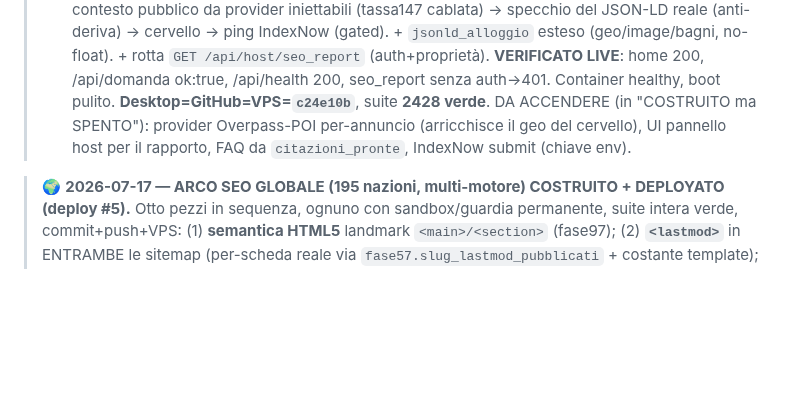
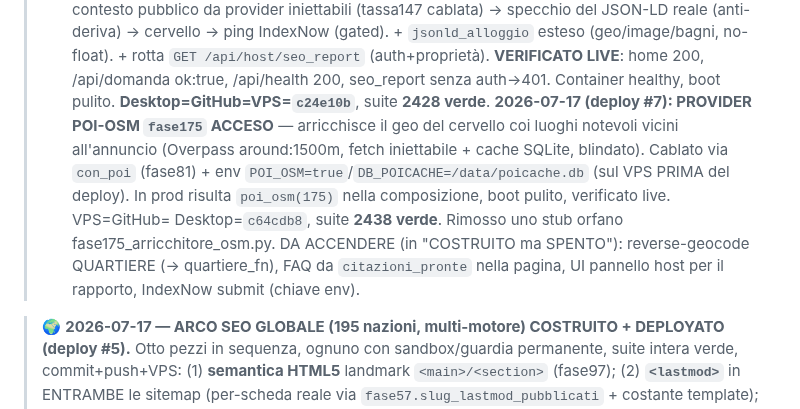
Before and after one commit to edilmax/Core_Auto, a Markdown page: RIPRENDI_QUI.md, the part around the change. Drawn GitHub-style; blank space fills up the shorter version.

Commit message:
docs: RIPRENDI_QUI - provider POI-OSM fase175 acceso in prod (deploy #7, c64cdb8)

```diff
--- a/RIPRENDI_QUI.md
+++ b/RIPRENDI_QUI.md
@@ -13,8 +13,13 @@
 > (gated). + `jsonld_alloggio` esteso (geo/image/bagni, no-float). + rotta `GET /api/host/seo_report`
 > (auth+proprietà). **VERIFICATO LIVE**: home 200, /api/domanda ok:true, /api/health 200, seo_report
 > senza auth→401. Container healthy, boot pulito. **Desktop=GitHub=VPS=`c24e10b`**, suite **2428 verde**.
-> DA ACCENDERE (in "COSTRUITO ma SPENTO"): provider Overpass-POI per-annuncio (arricchisce il geo del
-> cervello), UI pannello host per il rapporto, FAQ da `citazioni_pronte`, IndexNow submit (chiave env).
+> **2026-07-17 (deploy #7): PROVIDER POI-OSM `fase175` ACCESO** — arricchisce il geo del cervello coi
+> luoghi notevoli vicini all'annuncio (Overpass around:1500m, fetch iniettabile + cache SQLite, blindato).
+> Cablato via `con_poi` (fase81) + env `POI_OSM=true`/`DB_POICACHE=/data/poicache.db` (sul VPS PRIMA del
+> deploy). In prod risulta `poi_osm(175)` nella composizione, boot pulito, verificato live. VPS=GitHub=
+> Desktop=`c64cdb8`, suite **2438 verde**. Rimosso uno stub orfano fase175_arricchitore_osm.py.
+> DA ACCENDERE (in "COSTRUITO ma SPENTO"): reverse-geocode QUARTIERE (→ quartiere_fn), FAQ da
+> `citazioni_pronte` nella pagina, UI pannello host per il rapporto, IndexNow submit (chiave env).
 
 > 🌍 **2026-07-17 — ARCO SEO GLOBALE (195 nazioni, multi-motore) COSTRUITO + DEPLOYATO (deploy #5).**
 > Otto pezzi in sequenza, ognuno con sandbox/guardia permanente, suite intera verde, commit+push+VPS:
```
